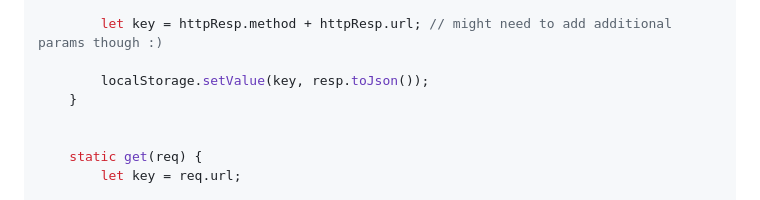
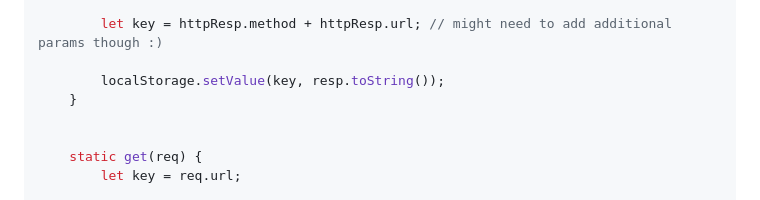
Before and after one commit to ocdladefense/intern-syllabus, a Markdown page: summer 24/local-storage-cache-implementation.md, the part around the change. Rendered like a GitHub page.

Commit message:
Correct method name for clarity.

```diff
--- a/summer 24/local-storage-cache-implementation.md
+++ b/summer 24/local-storage-cache-implementation.md
@@ -142,7 +142,7 @@ class LocalStorageCache {
 
         let key = httpResp.method + httpResp.url; // might need to add additional params though :)
 
-        localStorage.setValue(key, resp.toJson());
+        localStorage.setValue(key, resp.toString());
     }
 
 
```
